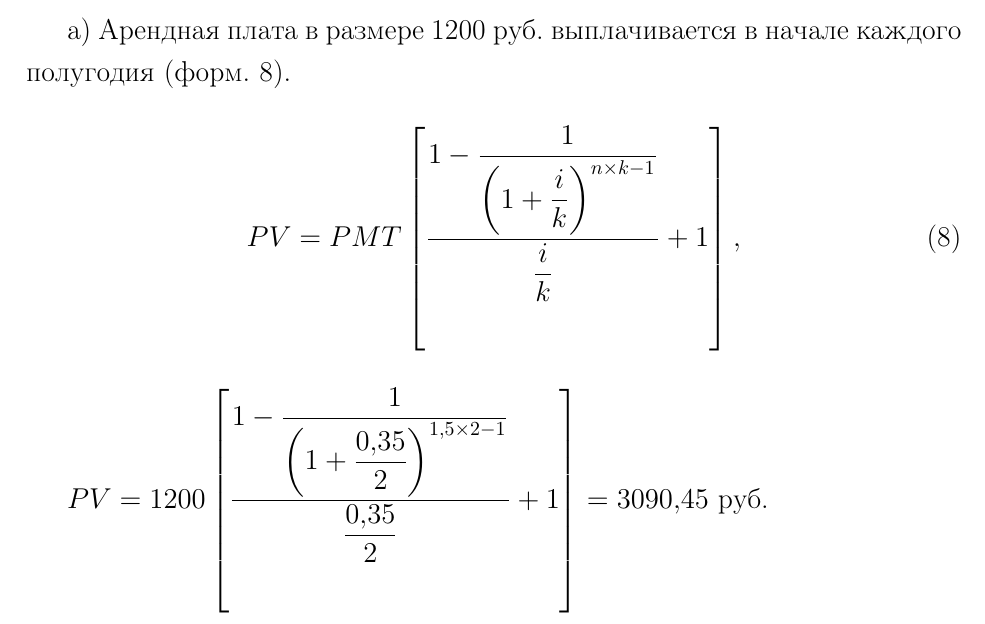
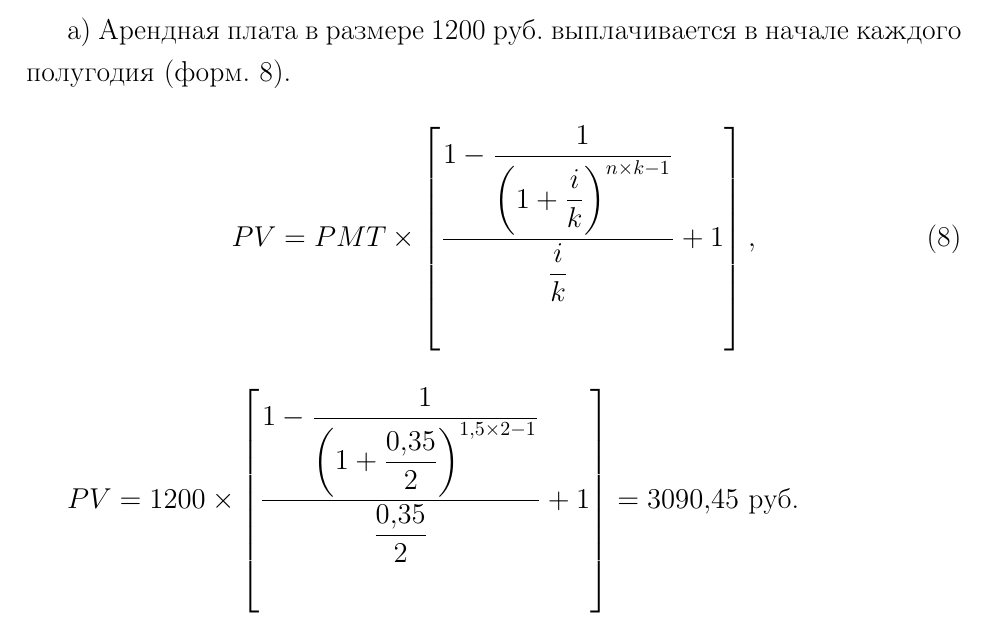
Before and after one commit to kuznetsov2/realty-economics, a LaTeX document (Main.tex, which reads 1glava.tex): part of page 6 of 11, cut so that both start at the same text. Compiled offline with pdfLaTeX.

Commit message:
txs auto checkin

```diff
--- a/1glava.tex
+++ b/1glava.tex
@@ -101,10 +101,10 @@ $ PMT =210 \times\dfrac{\frac{0,21}{12}}{1-\frac{1}{(1+\frac{0,21}{12})^{2 \time
 
 a) Арендная плата в размере 1200 руб. выплачивается в начале каждого полугодия (форм. \ref{8}).
 \begin{equation}\label{8}
-PV = PMT \left[\dfrac{1-\dfrac{1}{\left(1+\dfrac{i}{k}\right)^{n \times k -1}}}{\dfrac{i}{k}}+1\right],
+PV = PMT \times \left[\dfrac{1-\dfrac{1}{\left(1+\dfrac{i}{k}\right)^{n \times k -1}}}{\dfrac{i}{k}}+1\right],
 \end{equation}
 
-$PV = 1200 \left[\dfrac{1-\dfrac{1}{\left(1+\dfrac{0,35}{2}\right)^{1,5 \times 2 -1}}}{\dfrac{0,35}{2}}+1\right] = 3090,45\  \text{руб.} $
+$PV = 1200 \times \left[\dfrac{1-\dfrac{1}{\left(1+\dfrac{0,35}{2}\right)^{1,5 \times 2 -1}}}{\dfrac{0,35}{2}}+1\right] = 3090,45\  \text{руб.} $
 
 б) Арендная плата в размере 1200 руб. выплачивается в конце каждого полугодия (форм. \ref{9}).
 
```
